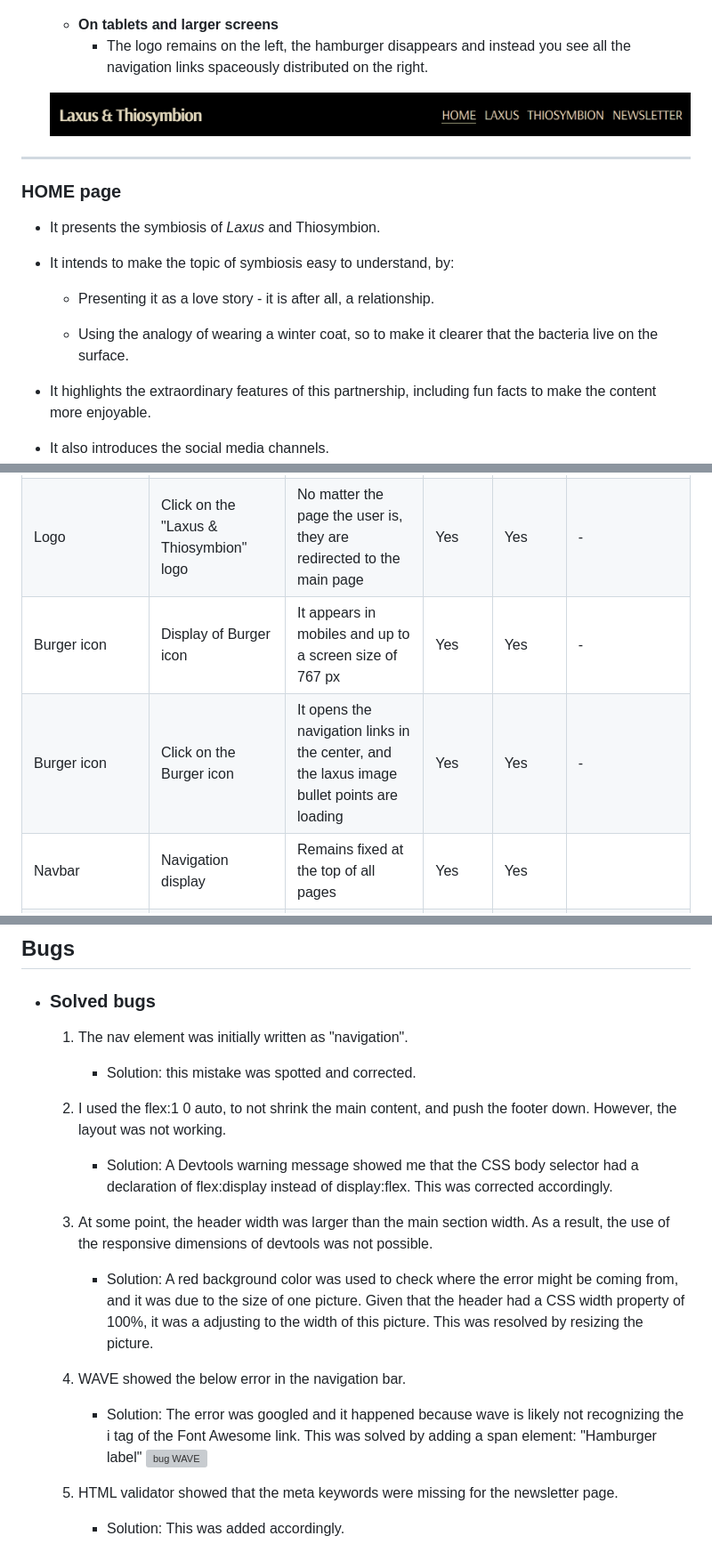
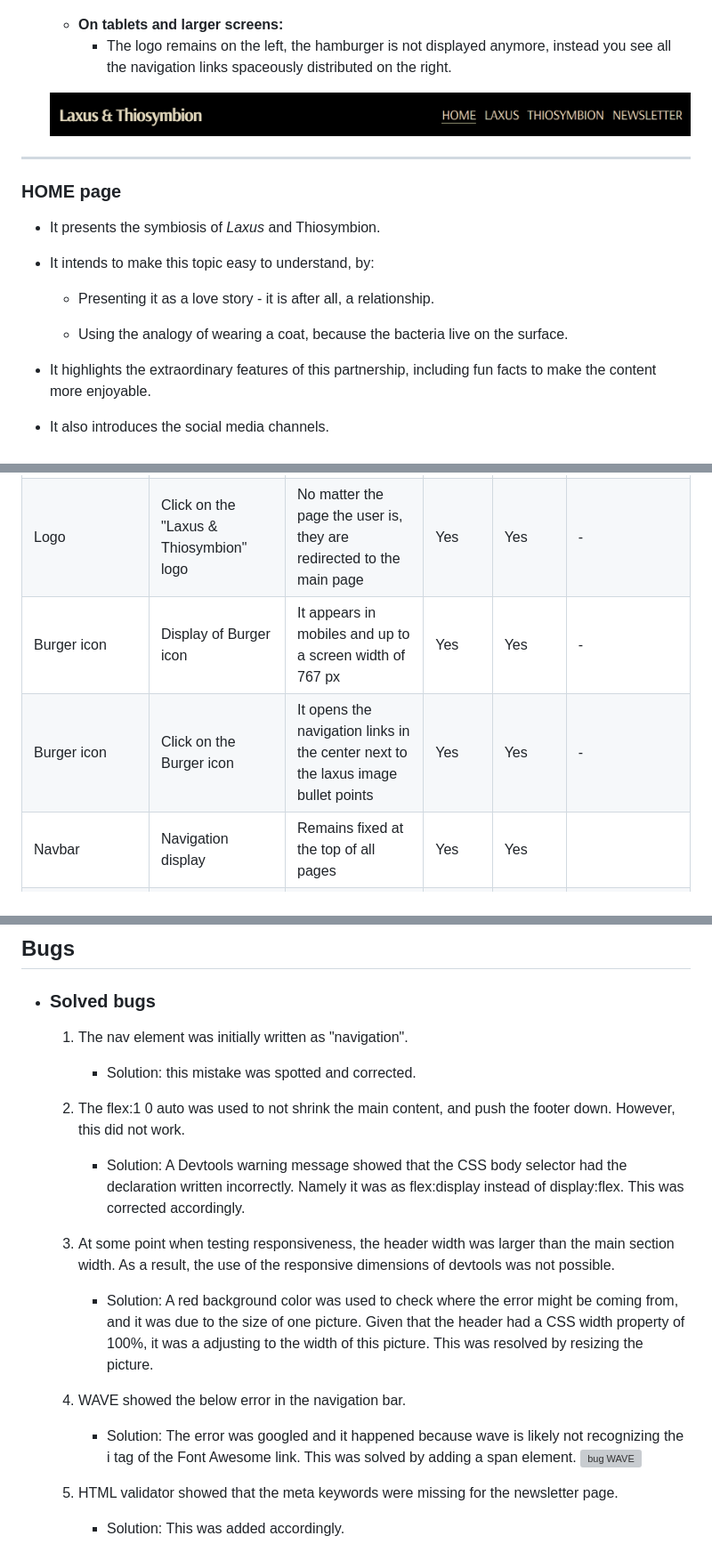
Before and after one commit to ParedesGab/PP1, a Markdown page: README.md, 3 parts joined by grey strips. Shown at 89% size. Drawn GitHub-style; grey boxes are pictures that could not be loaded.

```diff
--- a/README.md
+++ b/README.md
@@ -111,8 +111,8 @@ Symbiosis is defined as "the living together of differently named organisms" (de
 
     ![Open NavBar - Mobile](documentation/website-screenshots/navbar-mobile-open.png)
 
-    + **On tablets and larger screens**
-      + The logo remains on the left, the hamburger disappears and instead you see all the navigation links spaceously distributed on the right.
+    + **On tablets and larger screens:**
+      + The logo remains on the left, the hamburger is not displayed anymore, instead you see all the navigation links spaceously distributed on the right.
 
     ![NavBar Tablets and up](documentation/website-screenshots/navigation.png)
 
@@ -121,10 +121,10 @@ Symbiosis is defined as "the living together of differently named organisms" (de
 
   * It presents the symbiosis of *Laxus* and Thiosymbion.
 
-  * It intends to make the topic of symbiosis easy to understand, by:
+  * It intends to make this topic easy to understand, by:
     * Presenting it as a love story - it is after all, a relationship.
 
-    * Using the analogy of wearing a winter coat, so to make it clearer that the bacteria live on the surface.
+    * Using the analogy of wearing a coat, because the bacteria live on the surface.
 
   * It highlights the extraordinary features of this partnership, including fun facts to make the content more enjoyable.
 
@@ -462,8 +462,8 @@ The website was tested on the following browsers:
 | --- | --- | --- | --- | --- | --- |
 | **Header** | | | | | |
 | Logo | Click on the "Laxus & Thiosymbion" logo | No matter the page the user is, they are redirected to the main page | Yes | Yes | - |
-| Burger icon | Display of Burger icon | It appears in mobiles and up to a screen size of 767 px | Yes | Yes | - |
-| Burger icon | Click on the Burger icon | It opens the navigation links in the center, and the laxus image bullet points are loading| Yes | Yes | - |
+| Burger icon | Display of Burger icon | It appears in mobiles and up to a screen width of 767 px | Yes | Yes | - |
+| Burger icon | Click on the Burger icon | It opens the navigation links in the center next to the laxus image bullet points | Yes | Yes | - |
 | Navbar | Navigation display | Remains fixed at the top of all pages | Yes | Yes |
 | Navbar link: HOME | Hover and/or click on the "HOME" link | The link is highlighted, the user is redirected to the home page and the link is underlined indicating where the user is | Yes | Yes |
 | Navbar link: LAXUS | Hover and/or click on the "LAXUS" link | The link is highlighted, the user is redirected to the Laxus page and the link is underlined indicating where the user is | Yes | Yes |
@@ -503,14 +503,14 @@ The website was tested on the following browsers:
   1. The nav element was initially written as "navigation".
         - Solution: this mistake was spotted and corrected.
 
-  2. I used the flex:1 0 auto, to not shrink the main content, and push the footer down. However, the layout was not working.
-        - Solution: A Devtools warning message showed me that the CSS body selector had a declaration of flex:display instead of display:flex. This was corrected accordingly.
+  2. The flex:1 0 auto was used to not shrink the main content, and push the footer down. However, this did not work.
+        - Solution: A Devtools warning message showed that the CSS body selector had the declaration written incorrectly. Namely it was as flex:display instead of display:flex. This was corrected accordingly.
 
-  3. At some point, the header width was larger than the main section width. As a result, the use of the responsive dimensions of devtools was not possible.
+  3. At some point when testing responsiveness, the header width was larger than the main section width. As a result, the use of the responsive dimensions of devtools was not possible.
         - Solution: A red background color was used to check where the error might be coming from, and it was due to the size of one picture. Given that the header had a CSS width property of 100%, it was a adjusting to the width of this picture. This was resolved by resizing the picture.
 
   4. WAVE showed the below error in the navigation bar.
-        - Solution: The error was googled and it happened because wave is likely not recognizing the i tag of the Font Awesome link. This was solved by adding a span element: "<span>Hamburger label</span>"
+        - Solution: The error was googled and it happened because wave is likely not recognizing the i tag of the Font Awesome link. This was solved by adding a span element.
       ![bug WAVE](documentation/bugs/bug-wave.png)
 
   5. HTML validator showed that the meta keywords were missing for the newsletter page.
```
Also changed, not shown: other parts of README.md (+30 -30 lines).
